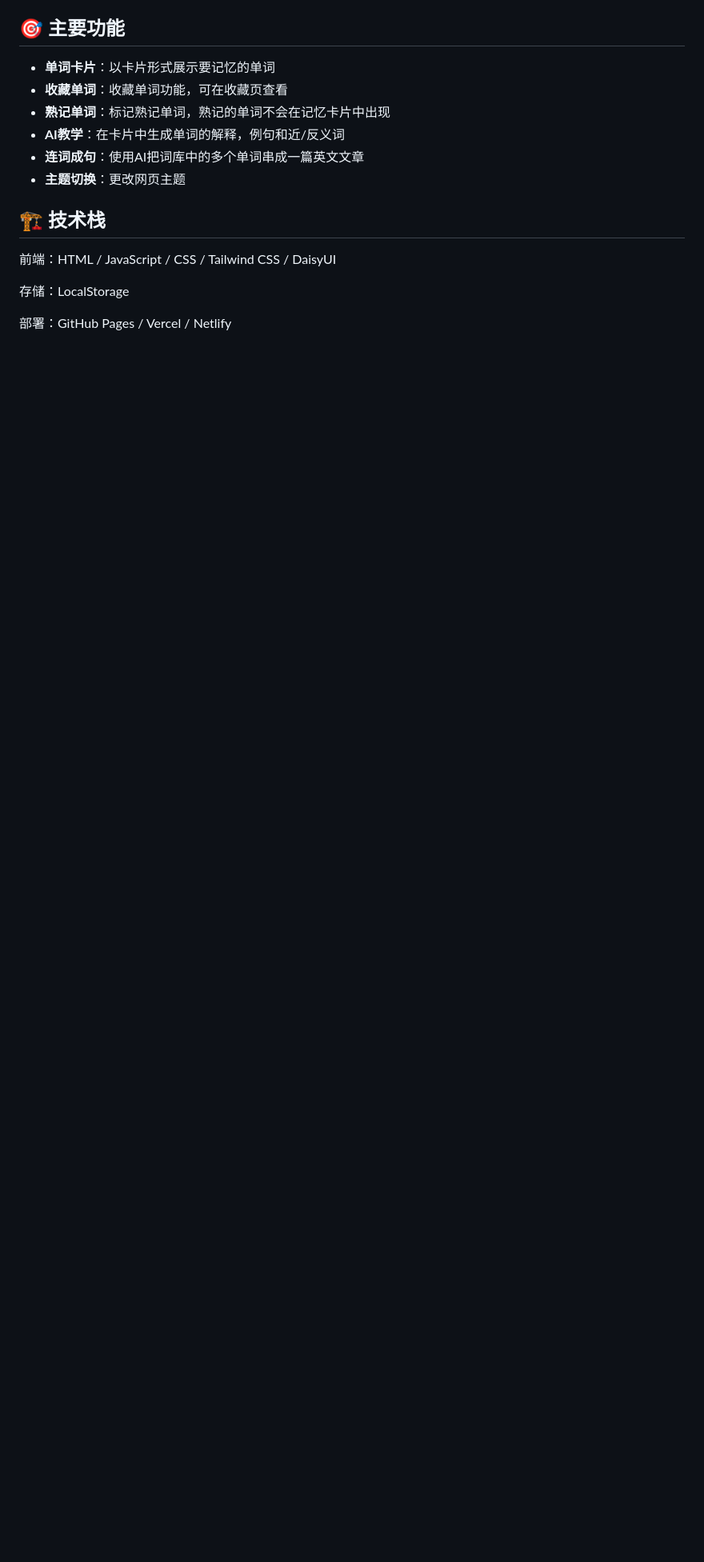
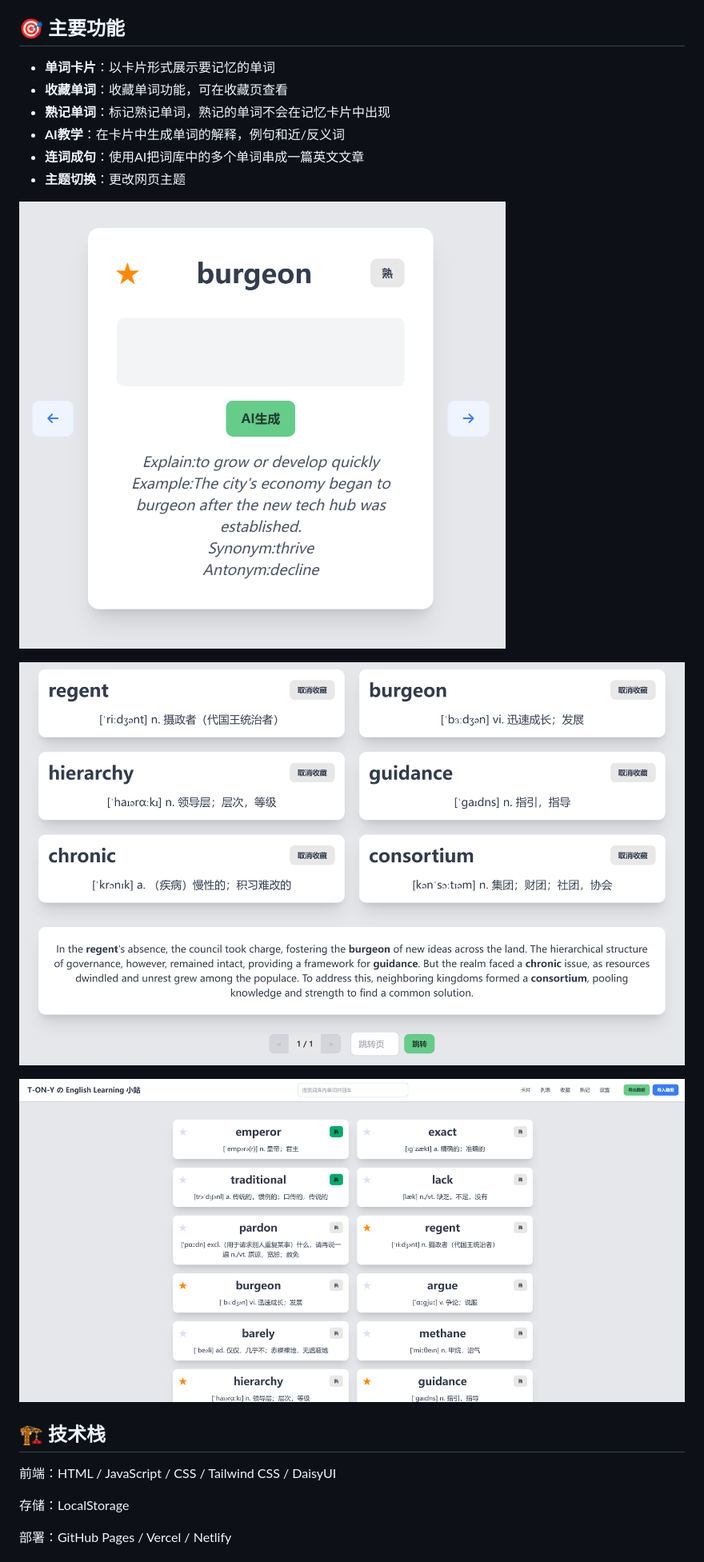
Before and after one commit to TonyWu2333/english-learing-web, a Markdown page: README.md, the part around the change printed below. Shown: that part at 80% size. Drawn GitHub-style; pictures changed too: pic/article.png (added), pic/card.png (added), pic/list.png (added); blank space fills up the shorter version.

```diff
--- a/README.md
+++ b/README.md
@@ -10,6 +12,12 @@
 - **AI教学**：在卡片中生成单词的解释，例句和近/反义词
 - **连词成句**：使用AI把词库中的多个单词串成一篇英文文章
 - **主题切换**：更改网页主题
+
+![card](./pic/card.png)
+
+![article](./pic/article.png)
+
+![list](./pic/list.png)
 
 ## 🏗️ 技术栈
 
```
Also changed, not shown: other parts of README.md (+2 -0 lines).
